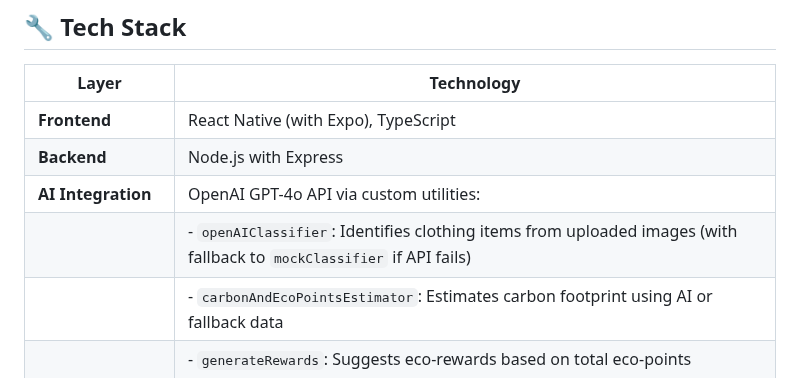
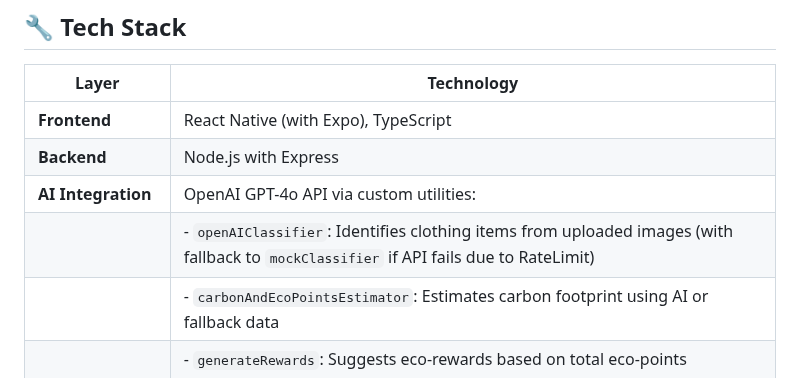
Before and after one commit to Md-Mursaleen/EcoScan-app, a Markdown page: README.md, the part around the change. GitHub-like rendering.

```diff
--- a/README.md
+++ b/README.md
@@ -9,7 +9,7 @@ EcoScan is a mobile application ddesigned to help users understand the environme
 | **Frontend**           | React Native (with Expo), TypeScript                                                                                 |
 | **Backend**            | Node.js with Express                                                                                                 |
 | **AI Integration**     | OpenAI GPT-4o API via custom utilities:                                                                              |
-|                        | - `openAIClassifier`: Identifies clothing items from uploaded images (with fallback to `mockClassifier` if API fails) |
+|                        | - `openAIClassifier`: Identifies clothing items from uploaded images (with fallback to `mockClassifier` if API fails due to RateLimit) |
 |                        | - `carbonAndEcoPointsEstimator`: Estimates carbon footprint using AI or fallback data                                |
 |                        | - `generateRewards`: Suggests eco-rewards based on total eco-points                                                  |
 | **Frontend Libraries** | Axios, React Navigation, Lottie, React Native Pie Chart, Expo Image Picker, Expo File System, React Native Progress  |
```
